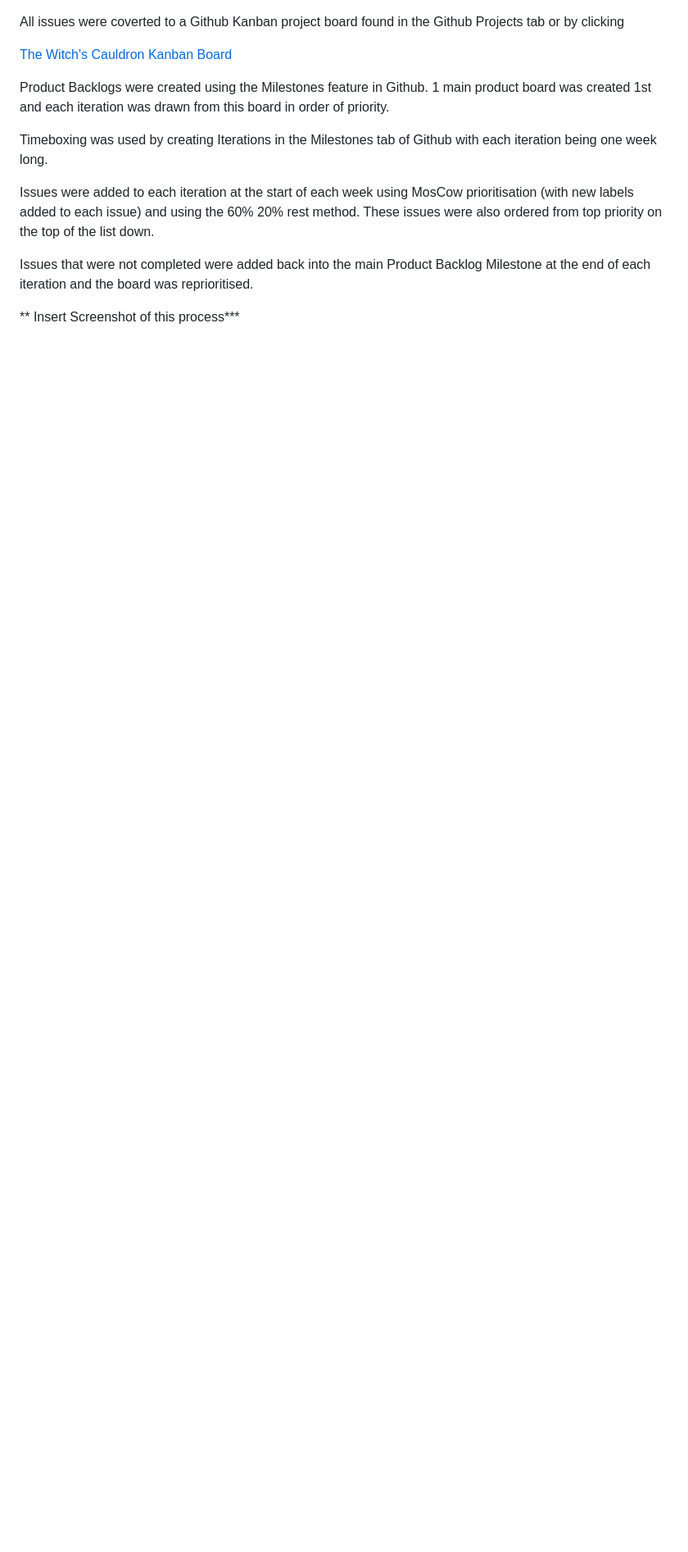
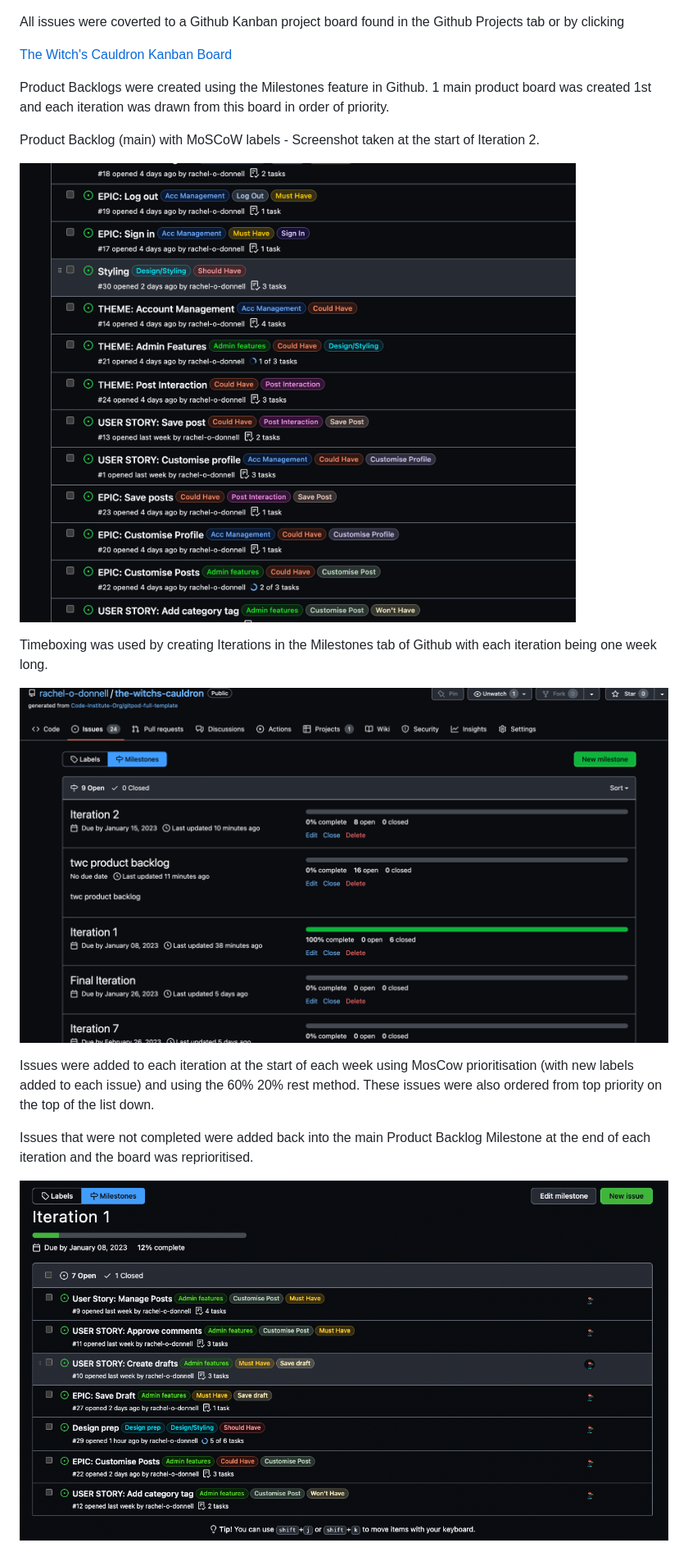
Before and after one commit to rachel-o-donnell/the-witchs-cauldron, a Markdown page: README.md, the part around the change printed below. Shown: that part at 82% size. Rendered like a GitHub page; pictures changed too: assets/README-images/agile/main-product-backlog-moscow.png (added), assets/README-images/agile/milestones.png (added); blank space fills up the shorter version.

```diff
--- a/README.md
+++ b/README.md
@@ -162,11 +161,18 @@ All issues were coverted to a Github Kanban project board found in the Github Pr
 
 Product Backlogs were created using the Milestones feature in Github. 1 main product board was created 1st and each iteration was drawn from this board in order of priority.
 
+Product Backlog (main) with MoSCoW labels - Screenshot taken at the start of Iteration 2.
+
+![Product Backlog (main) with MoSCoW](assets/README-images/agile/main-product-backlog-moscow.png)
+
 Timeboxing was used by creating Iterations in the Milestones tab of Github with each iteration being one week long.
+
+![Milstones tab](assets/README-images/agile/milestones.png)
+
 
 Issues were added to each iteration at the start of each week using MosCow prioritisation (with new labels added to each issue) and using the 60% 20% rest method. These issues were also ordered from top priority on the top of the list down.
 
 Issues that were not completed were added back into the main Product Backlog Milestone at the end of each iteration and the board was reprioritised.
 
-** Insert Screenshot of this process***
+![Iteration 1](assets/README-images/agile/it-1-product-backlog.png)
 
```
Also changed, not shown: other parts of README.md (+14 -3 lines), assets/README-images/agile/it2-pb.png (added), assets/README-images/agile/kanban-it2.png (added).
